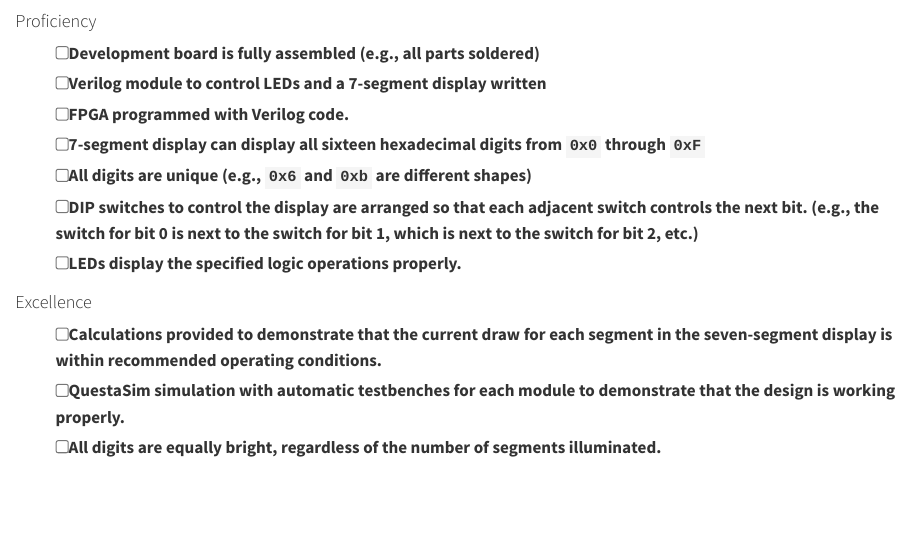
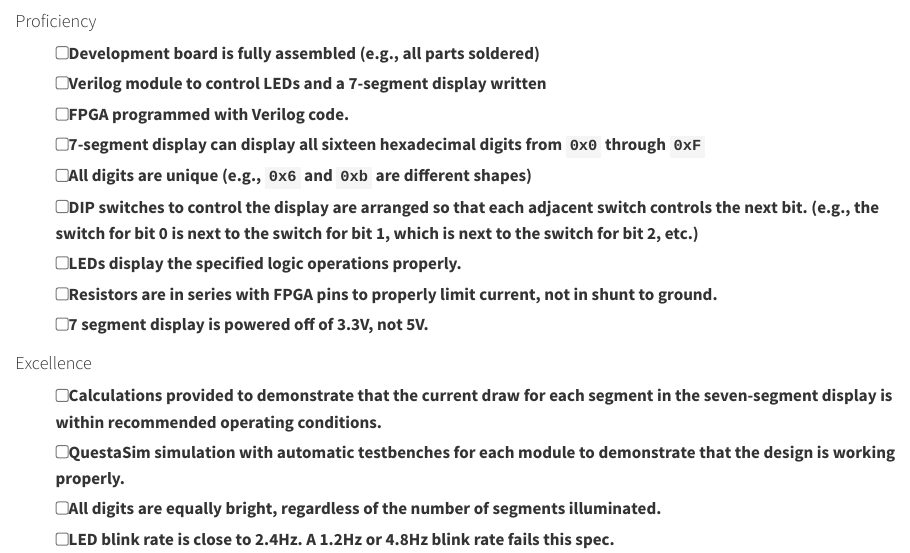
Before and after one commit to HMC-E155/hmc-e155.github.io, a Quarto document (lab/specs/lab1-specs.qmd): the page in a window 1100 px wide, from its top. Rendered offline with R 4.5, knitr and Pandoc in place of Quarto, with nearby package versions.

Commit message:
Minor updates from labs 1, 2 and 3

```diff
--- a/lab/specs/lab1-specs.qmd
+++ b/lab/specs/lab1-specs.qmd
@@ -7,9 +7,12 @@
 - [ ] All digits are unique (e.g., `0x6` and `0xb` are different shapes)
 - [ ] DIP switches to control the display are arranged so that each adjacent switch controls the next bit. (e.g., the switch for bit 0 is next to the switch for bit 1, which is next to the switch for bit 2, etc.)
 - [ ] LEDs display the specified logic operations properly.
+- [ ] Resistors are in series with FPGA pins to properly limit current, not in shunt to ground.
+- [ ] 7 segment display is powered off of 3.3V, not 5V.
 
 #### Excellence
 
 - [ ] Calculations provided to demonstrate that the current draw for each segment in the seven-segment display is within recommended operating conditions.
 - [ ] QuestaSim simulation with automatic testbenches for each module to demonstrate that the design is working properly.
 - [ ] All digits are equally bright, regardless of the number of segments illuminated.
+- [ ] LED blink rate is close to 2.4Hz. A 1.2Hz or 4.8Hz blink rate fails this spec.
```
Also changed, not shown: lab/specs/lab2-specs.qmd (+0 -1 lines).
